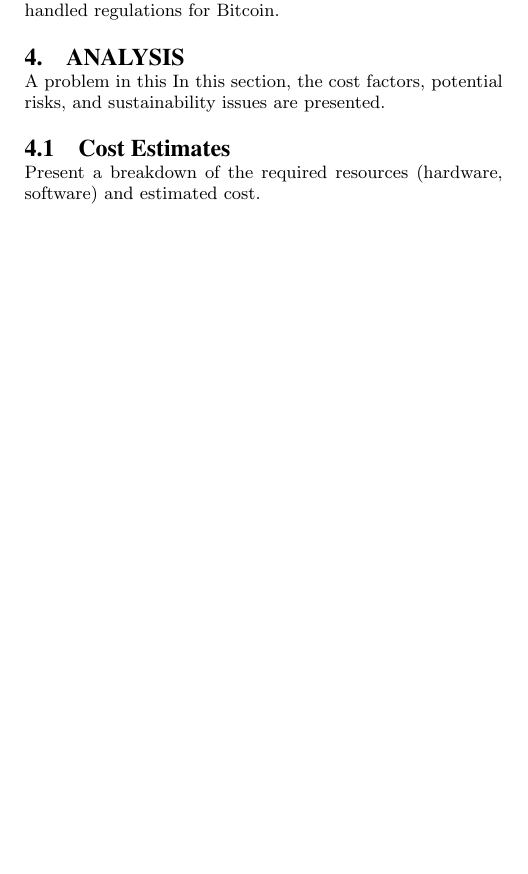
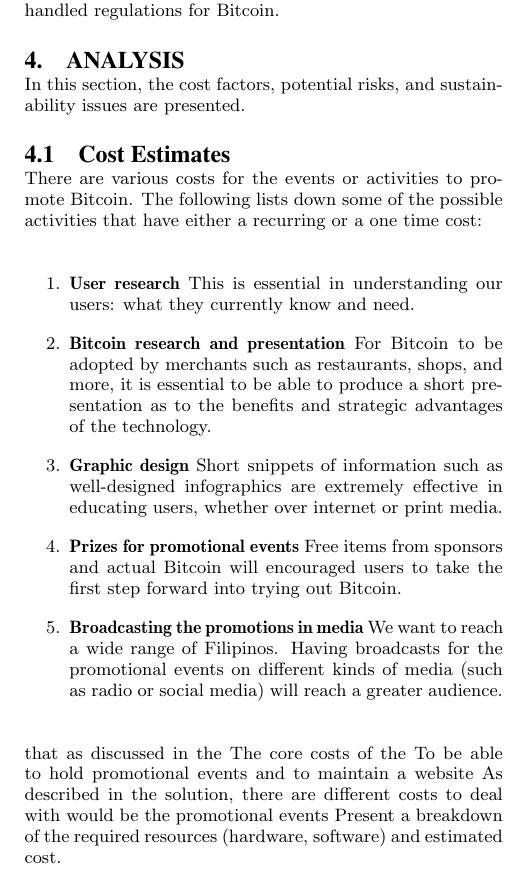
Before and after one commit to darrensapalo/sttrend-bitcoin-ph, a LaTeX paper (sigproc-sp.tex): part of one column of page 4 of 5, cut so that both start at the same text, the shorter picture padded with empty space. Compiled offline with pdfLaTeX.

Commit message:
Added list on Analysis > Cost estimates.

```diff
--- a/sigproc-sp.tex
+++ b/sigproc-sp.tex
@@ -179,10 +179,20 @@
 The private sector does not have to be the sole proponents or advocates of Bitcoin. The merchants and the users are not the only ones who can benefit from Bitcoin, but the government as well. When the government works hand-in-hand with the private sector in promoting Bitcoin, the adoption rate of Bitcoin in the Philippines will improve much more. Upon learning that MetroDeal has accepted Bitcoins as payment \cite{Coins.ph:06292014}, the Bangko Sentral ng Pilipinas (BSP) warns its users about risks and concerns regarding the emerging technology. Aside from informing its users of the risks of this kind of technology, the government can aid Bitcoin adoption rate by providing laws and regulations to protect the citizens, the merchants, and the state. This can be done by studying how other countries and their governments have handled regulations for Bitcoin.
 
 \section{Analysis}
-A problem in this In this section, the cost factors, potential risks, and sustainability issues are presented.
+In this section, the cost factors, potential risks, and sustainability issues are presented.
 
 \subsection{Cost Estimates}
-Present a breakdown of the required resources (hardware, software) and estimated cost.
+There are various costs for the events or activities to promote Bitcoin. The following lists down some of the possible activities that have either a recurring or a one time cost:
+
+\begin{enumerate}
+	\item \textbf{User research} This is essential in understanding our users: what they currently know and need.
+	\item \textbf{Bitcoin research and presentation} For Bitcoin to be adopted by merchants such as restaurants, shops, and more, it is essential to be able to produce a short presentation as to the benefits and strategic advantages of the technology.
+	\item \textbf{Graphic design} Short snippets of information such as well-designed infographics are extremely effective in educating users, whether over internet or print media.
+	\item \textbf{Prizes for promotional events} Free items from sponsors and actual Bitcoin will encouraged users to take the first step forward into trying out Bitcoin.
+	\item \textbf{Broadcasting the promotions in media} We want to reach a wide range of Filipinos. Having broadcasts for the promotional events on different kinds of media (such as radio or social media) will reach a greater audience.
+\end{enumerate}
+
+that as discussed in the The core costs of the To be able to hold promotional events and to maintain a website As described in the solution, there are different costs to deal with would be the promotional events Present a breakdown of the required resources (hardware, software) and estimated cost.
 
 Bitcoin events can be held with promotional prizes to be given away for free (e.g. BTC itself, promos from sponsors) to random registered users of a Bitcoin wallet. Alternatively, radio media can also support this cause so that a larger range of Filipinos can hear about what Bitcoin can do for them, by giving away free promotional prizes to participants of Bitcoin question and answers. a selected random number of users who would like to use
 
```
Also changed, not shown: sigproc-sp.pdf.
